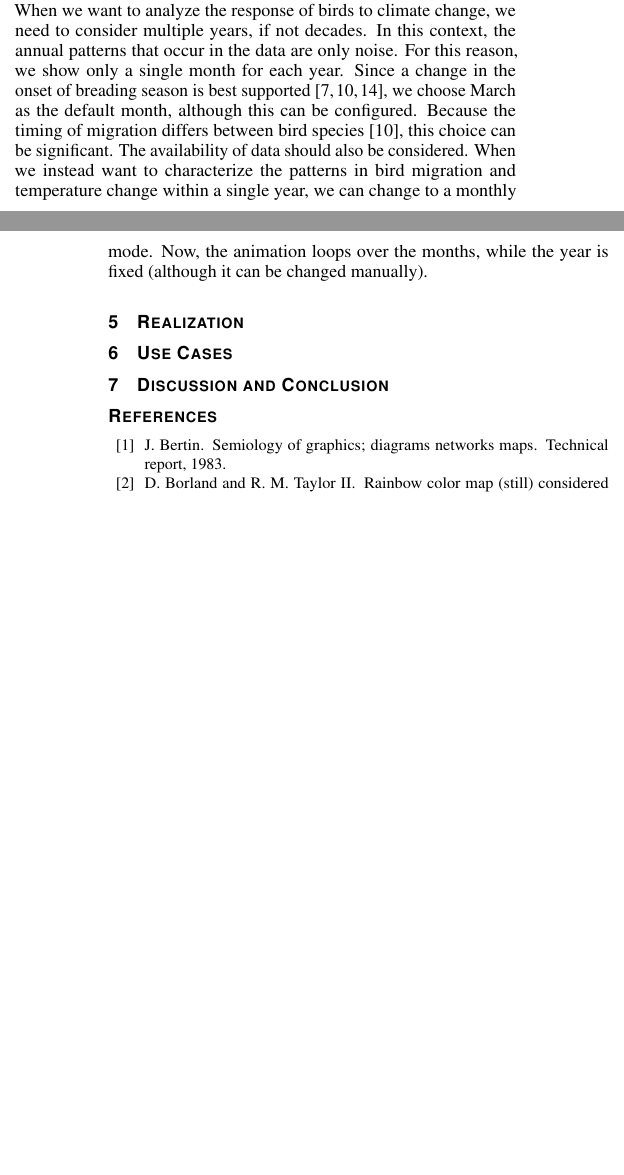
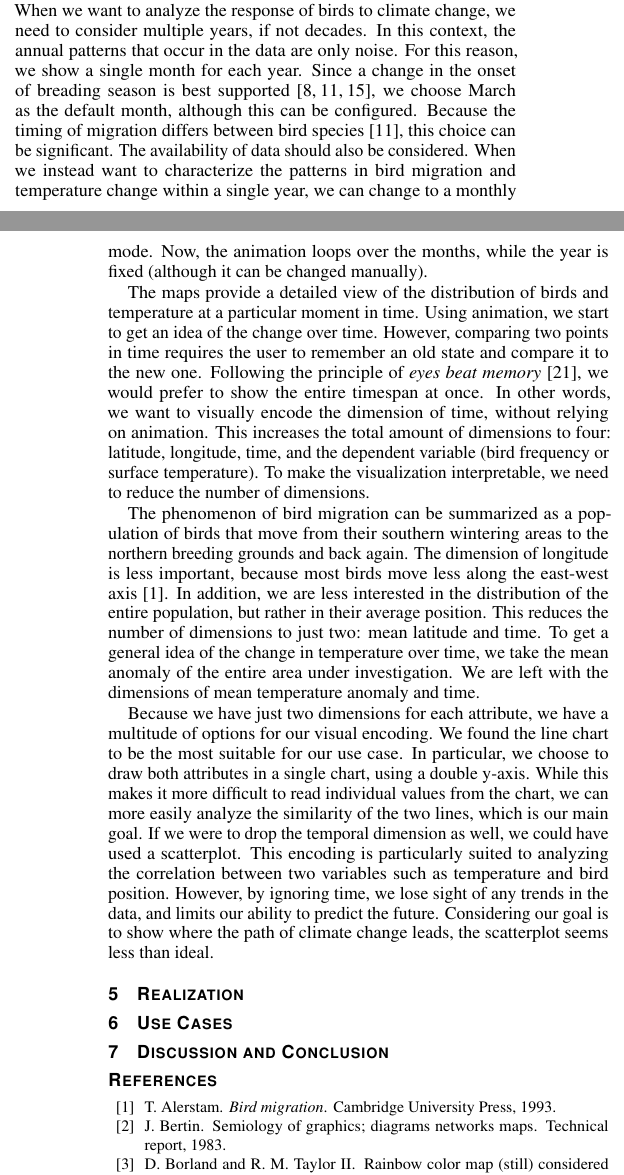
Before and after one commit to nimobeeren/2IMV20, a LaTeX document (InfoVis/docs/main.tex): two parts of the columns of pages 2 and 3 of 3, joined at a grey line, cut so that both start at the same text, the shorter picture padded with empty space. Compiled offline with pdfLaTeX.

Commit message:
write stuff about line chart

```diff
--- a/InfoVis/docs/main.tex
+++ b/InfoVis/docs/main.tex
@@ -242,10 +233,17 @@ Since the bird and temperature data cover the same spatial and temporal domain,
 
 A dimension that we have not yet discussed is time. A traditional method of visualizing change in a map over time is to draw multiple small maps, each representing a different point in time \cite{bertin1983semiology}. This approach is most suitable when only a few points in time need to be visualized. However, the process we are studying spans multiple decades, and we would like to move through this process in small steps in order to analyze correlation. Drawing a static map for each of these steps would would take up too much space to be practical. An alternative that is particularly suited to showing change over time is animation \cite{peterson1995interactive}. In particular, we use an interactive approach that lets the user play and pause the animation, as well as manipulate time manually.
 
-The choice of time scale depends on the task at hand. We therefore allow the time scale to be set to either an annual or monthly mode. When we want to analyze the response of birds to climate change, we need to consider multiple years, if not decades. In this context, the annual patterns that occur in the data are only noise. For this reason, we show only a single month for each year. Since a change in the onset of breading season is best supported \cite{marra2005influence,cotton2003avian,jenni2003timing}, we choose March as the default month, although this can be configured. Because the timing of migration differs between bird species \cite{jenni2003timing}, this choice can be significant. The availability of data should also be considered. When we instead want to characterize the patterns in bird migration and temperature change within a single year, we can change to a monthly mode. Now, the animation loops over the months, while the year is fixed (although it can be changed manually).
+The choice of time scale depends on the task at hand. We therefore allow the time scale to be set to either an annual or monthly mode. When we want to analyze the response of birds to climate change, we need to consider multiple years, if not decades. In this context, the annual patterns that occur in the data are only noise. For this reason, we show a single month for each year. Since a change in the onset of breading season is best supported \cite{marra2005influence,cotton2003avian,jenni2003timing}, we choose March as the default month, although this can be configured. Because the timing of migration differs between bird species \cite{jenni2003timing}, this choice can be significant. The availability of data should also be considered. When we instead want to characterize the patterns in bird migration and temperature change within a single year, we can change to a monthly mode. Now, the animation loops over the months, while the year is fixed (although it can be changed manually).
 
-% color for line chart: red and green are complementary (cite stone)
+The maps provide a detailed view of the distribution of birds and temperature at a particular moment in time. Using animation, we start to get an idea of the change over time. However, comparing two points in time requires the user to remember an old state and compare it to the new one. Following the principle of \emph{eyes beat memory} \cite{munzner2014visualization}, we would prefer to show the entire timespan at once. In other words, we want to visually encode the dimension of time, without relying on animation. This increases the total amount of dimensions to four: latitude, longitude, time, and the dependent variable (bird frequency or surface temperature). To make the visualization interpretable, we need to reduce the number of dimensions.
+
+The phenomenon of bird migration can be summarized as a population of birds that move from their southern wintering areas to the northern breeding grounds and back again. The dimension of longitude is less important, because most birds move less along the east-west axis \cite{alerstam1993bird}. In addition, we are less interested in the distribution of the entire population, but rather in their average position. This reduces the number of dimensions to just two: mean latitude and time. To get a general idea of the change in temperature over time, we take the mean anomaly of the entire area under investigation. We are left with the dimensions of mean temperature anomaly and time.
+
+Because we have just two dimensions for each attribute, we have a multitude of options for our visual encoding. We found the line chart to be the most suitable for our use case. In particular, we choose to draw both attributes in a single chart, using a double y-axis. While this makes it more difficult to read individual values from the chart, we can more easily analyze the similarity of the two lines, which is our main goal. If we were to drop the temporal dimension as well, we could have used a scatterplot. This encoding is particularly suited to analyzing the correlation between two variables such as temperature and bird position. However, by ignoring time, we lose sight of any trends in the data, and limits our ability to predict the future. Considering our goal is to show where the path of climate change leads, the scatterplot seems less than ideal.
+
+% write about how percentage is derived from absolute bird count
 % write about interaction between maps and line chart
+% idea for discussion: investigate temperature at mean bird location rather than overall mean
 
 \section{Realization}
 
```
Also changed, not shown: InfoVis/docs/main.bib (+6 -0 lines), InfoVis/docs/main.tex (9 more changed lines).
